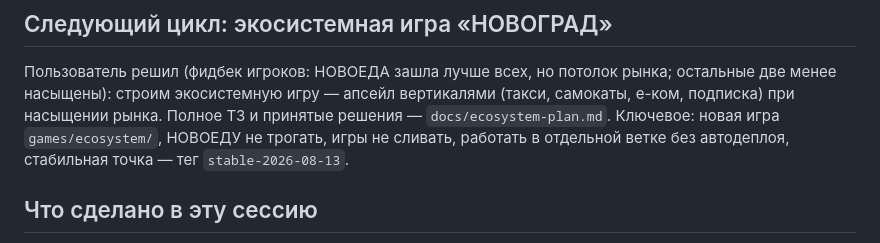
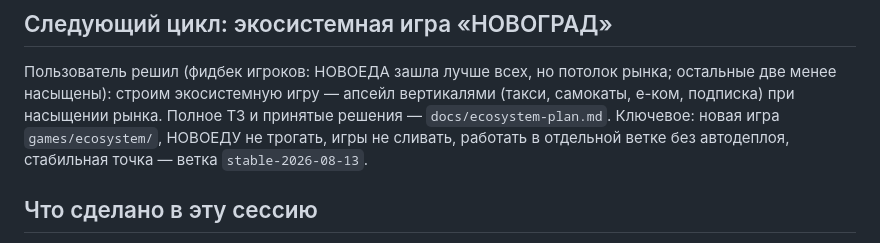
Before and after one commit to ruben-deev/economics-simulators, a Markdown page: HANDOFF.md, the part around the change. GitHub-like rendering.

```diff
--- a/HANDOFF.md
+++ b/HANDOFF.md
@@ -65,7 +65,7 @@
 вертикалями (такси, самокаты, е-ком, подписка) при насыщении рынка. Полное
 ТЗ и принятые решения — `docs/ecosystem-plan.md`. Ключевое: новая игра
 `games/ecosystem/`, НОВОЕДУ не трогать, игры не сливать, работать в
-отдельной ветке без автодеплоя, стабильная точка — тег `stable-2026-08-13`.
+отдельной ветке без автодеплоя, стабильная точка — ветка `stable-2026-08-13`.
 
 ## Что сделано в эту сессию
 
```
Also changed, not shown: docs/ecosystem-plan.md (+1 -1 lines).
